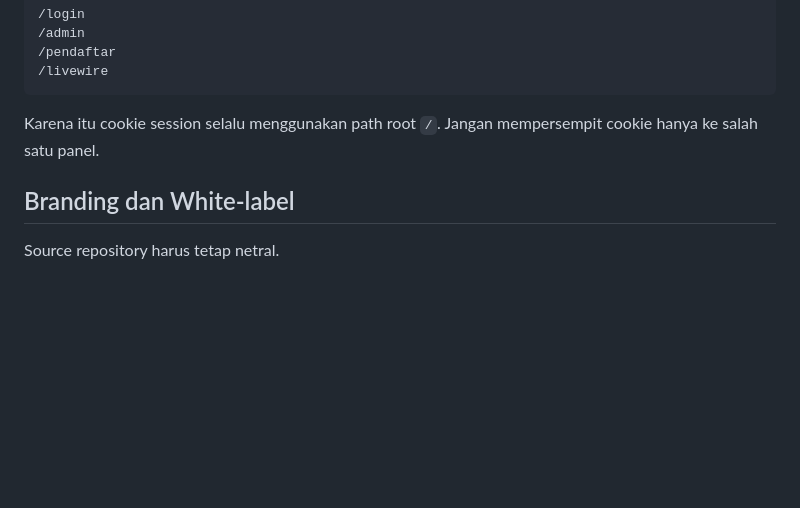
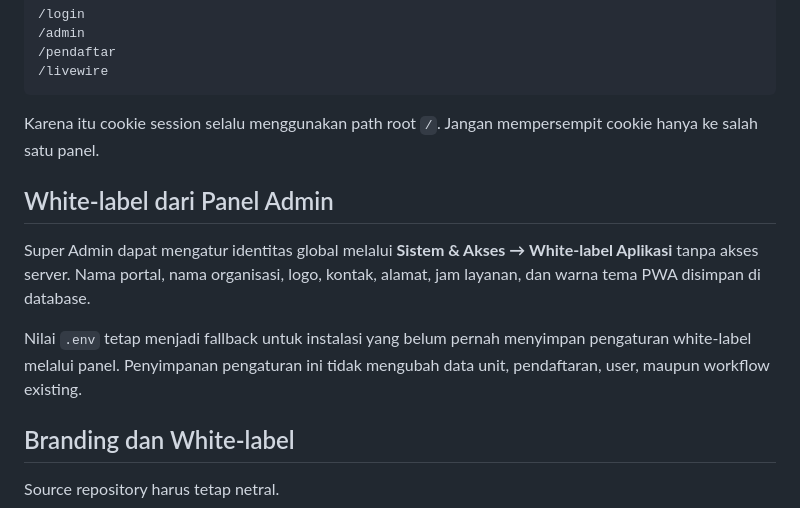
Before and after one commit to yusufbayuw/spmb, a Markdown page: README.md, the part around the change. Rendered like a GitHub page; blank space fills up the shorter version.

Commit message:
Document central white-label administration

```diff
--- a/README.md
+++ b/README.md
@@ -230,6 +230,12 @@ Aplikasi memakai satu session untuk:
 
 Karena itu cookie session selalu menggunakan path root `/`. Jangan mempersempit cookie hanya ke salah satu panel.
 
+## White-label dari Panel Admin
+
+Super Admin dapat mengatur identitas global melalui **Sistem & Akses → White-label Aplikasi** tanpa akses server. Nama portal, nama organisasi, logo, kontak, alamat, jam layanan, dan warna tema PWA disimpan di database.
+
+Nilai `.env` tetap menjadi fallback untuk instalasi yang belum pernah menyimpan pengaturan white-label melalui panel. Penyimpanan pengaturan ini tidak mengubah data unit, pendaftaran, user, maupun workflow existing.
+
 ## Branding dan White-label
 
 Source repository harus tetap netral.
```
